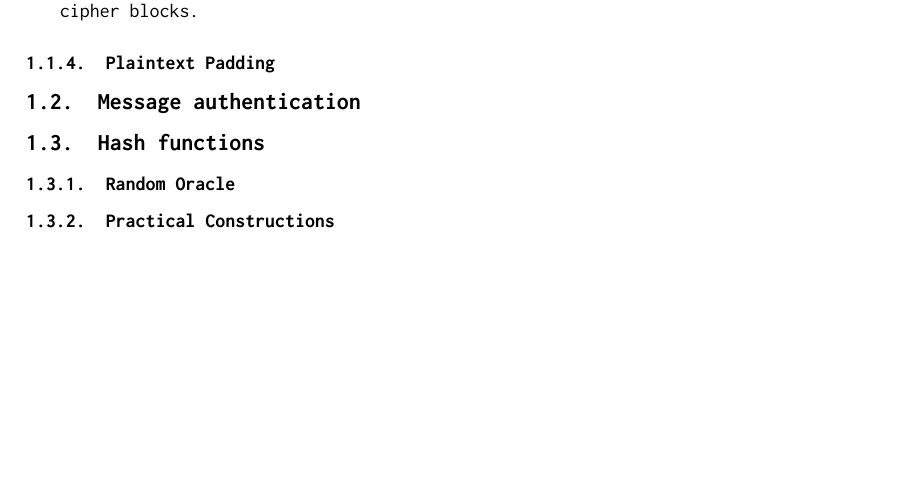
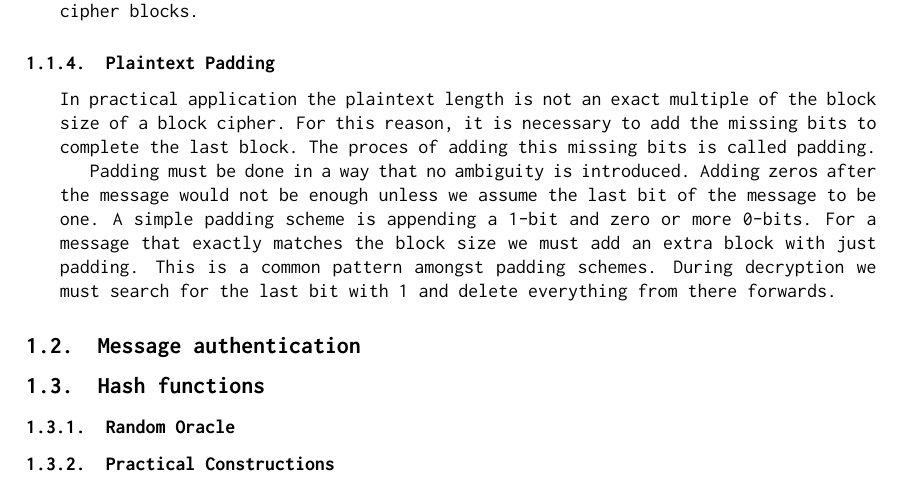
Before and after one commit to musergi/data-protection-notes, a LaTeX paper (main.tex, which reads skc/ske/plaintext_padding.tex): part of page 8 of 10, cut so that both start at the same text, the shorter picture padded with empty space. Compiled offline with pdfLaTeX.

Commit message:
Added plaintext padding

```diff
--- a/main.tex
+++ b/main.tex
@@ -98,6 +98,7 @@
       \input{skc/ske/self_synchronizing_stream_ciphers.tex}
     }
     \subsubsection{Plaintext Padding}{
+      \input{skc/ske/plaintext_padding.tex}
     }
   }
   \subsection{Message authentication}{
--- /dev/null
+++ b/skc/ske/plaintext_padding.tex
@@ -0,0 +1,10 @@
+In practical application the plaintext length is not an exact multiple of the block size of a block cipher.
+For this reason, it is necessary to add the missing bits to complete the last block.
+The proces of adding this missing bits is called padding.
+
+Padding must be done in a way that no ambiguity is introduced.
+Adding zeros after the message would not be enough unless we assume the last bit of the message to be one.
+A simple padding scheme is appending a 1-bit and zero or more 0-bits.
+For a message that exactly matches the block size we must add an extra block with just padding.
+This is a common pattern amongst padding schemes.
+During decryption we must search for the last bit with 1 and delete everything from there forwards.
```
